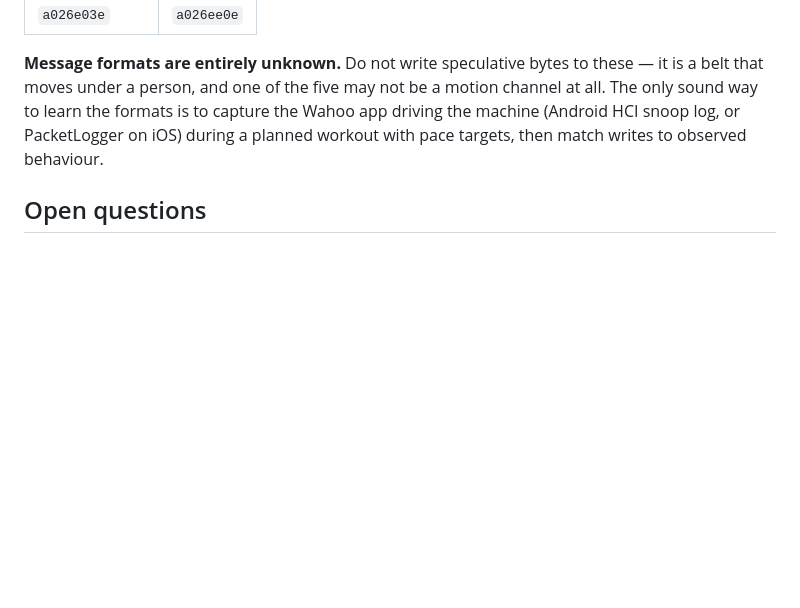
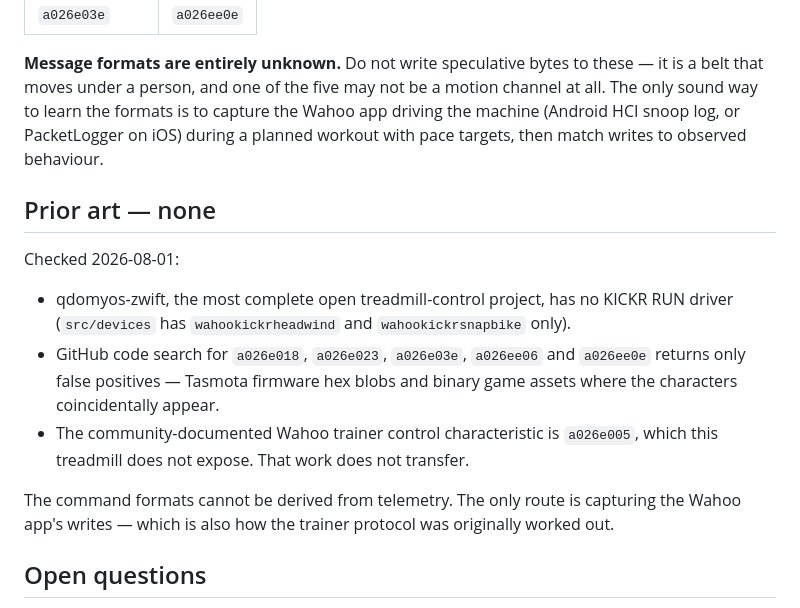
Before and after one commit to chrisbeams-ops/kickr-speed, a Markdown page: PROTOCOL.md, the part around the change. Rendered like a GitHub page; blank space fills up the shorter version.

Commit message:
Record that no prior art exists for KICKR RUN control
qdomyos-zwift has no KICKR RUN driver, GitHub code search for the five
proprietary characteristic UUIDs returns only false positives, and the
documented Wahoo trainer characteristic a026e005 is not exposed by this
machine. Command formats cannot be derived from telemetry alone.

Co-Authored-By: Claude Opus 5 <noreply@anthropic.com>

```diff
--- a/PROTOCOL.md
+++ b/PROTOCOL.md
@@ -118,6 +118,23 @@ the Wahoo app driving the machine (Android HCI snoop log, or PacketLogger on
 iOS) during a planned workout with pace targets, then match writes to observed
 behaviour.
 
+## Prior art — none
+
+Checked 2026-08-01:
+
+- qdomyos-zwift, the most complete open treadmill-control project, has no
+  KICKR RUN driver (`src/devices` has `wahookickrheadwind` and
+  `wahookickrsnapbike` only).
+- GitHub code search for `a026e018`, `a026e023`, `a026e03e`, `a026ee06` and
+  `a026ee0e` returns only false positives — Tasmota firmware hex blobs and
+  binary game assets where the characters coincidentally appear.
+- The community-documented Wahoo trainer control characteristic is `a026e005`,
+  which this treadmill does not expose. That work does not transfer.
+
+The command formats cannot be derived from telemetry. The only route is
+capturing the Wahoo app's writes — which is also how the trainer protocol was
+originally worked out.
+
 ## Open questions
 
 - Does incline (`0x03`) succeed with the belt running? Never tested.
```
